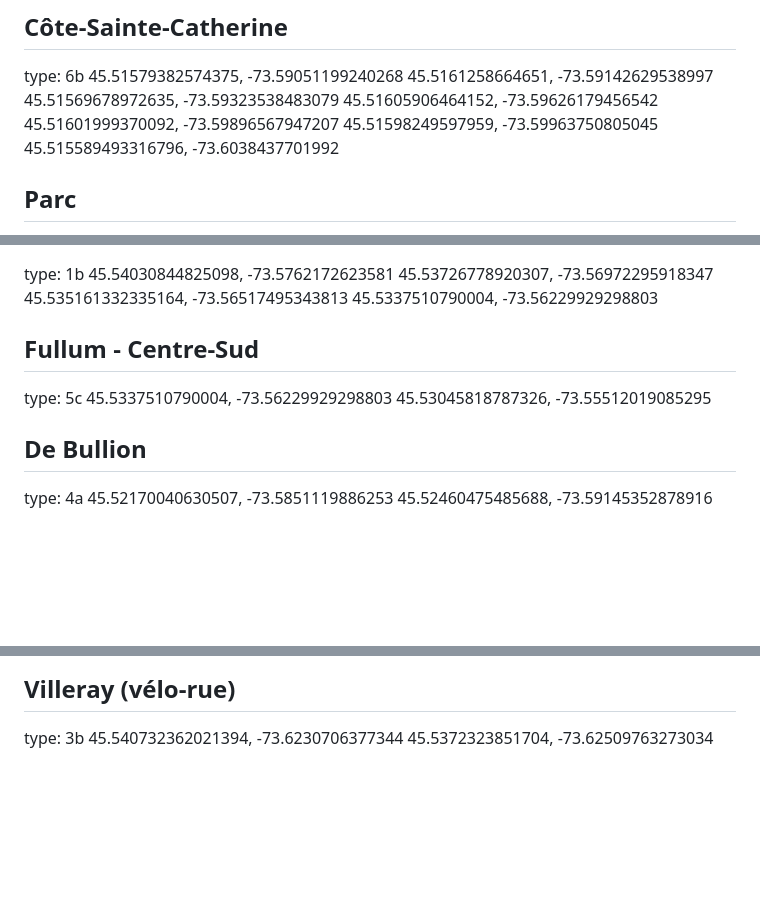
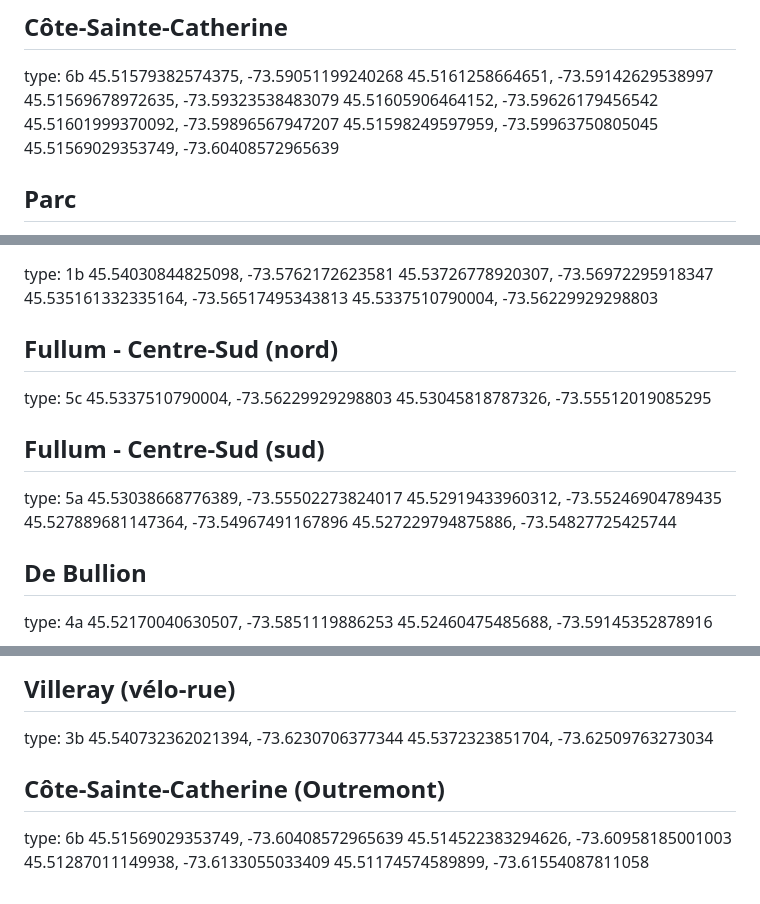
Before and after one commit to gabfortin/pistes-plateau, a Markdown page: pistes.md, 3 parts joined by grey strips. Drawn GitHub-style; blank space fills up the shorter version.

Commit message:
Ajout d'autres pistes

```diff
--- a/pistes.md
+++ b/pistes.md
@@ -268,7 +268,7 @@ type: 6b
 45.51605906464152, -73.59626179456542
 45.51601999370092, -73.59896567947207
 45.51598249597959, -73.59963750805045
-45.515589493316796, -73.6038437701992
+45.51569029353749, -73.60408572965639
 
 ## Parc
 type: 6b
@@ -345,10 +345,18 @@ type: 1b
 45.535161332335164, -73.56517495343813
 45.5337510790004, -73.56229929298803
 
-## Fullum - Centre-Sud
+## Fullum - Centre-Sud (nord)
 type: 5c
 45.5337510790004, -73.56229929298803
 45.53045818787326, -73.55512019085295
+
+## Fullum - Centre-Sud (sud)
+type: 5a
+45.53038668776389, -73.55502273824017
+45.52919433960312, -73.55246904789435
+45.527889681147364, -73.54967491167896
+45.527229794875886, -73.54827725425744
+
 
 ## De Bullion
 type: 4a
@@ -632,3 +640,10 @@ type: 5a
 type: 3b
 45.540732362021394, -73.6230706377344
 45.5372323851704, -73.62509763273034
+
+## Côte-Sainte-Catherine (Outremont)
+type: 6b
+45.51569029353749, -73.60408572965639
+45.514522383294626, -73.60958185001003
+45.51287011149938, -73.6133055033409
+45.51174574589899, -73.61554087811058
```
